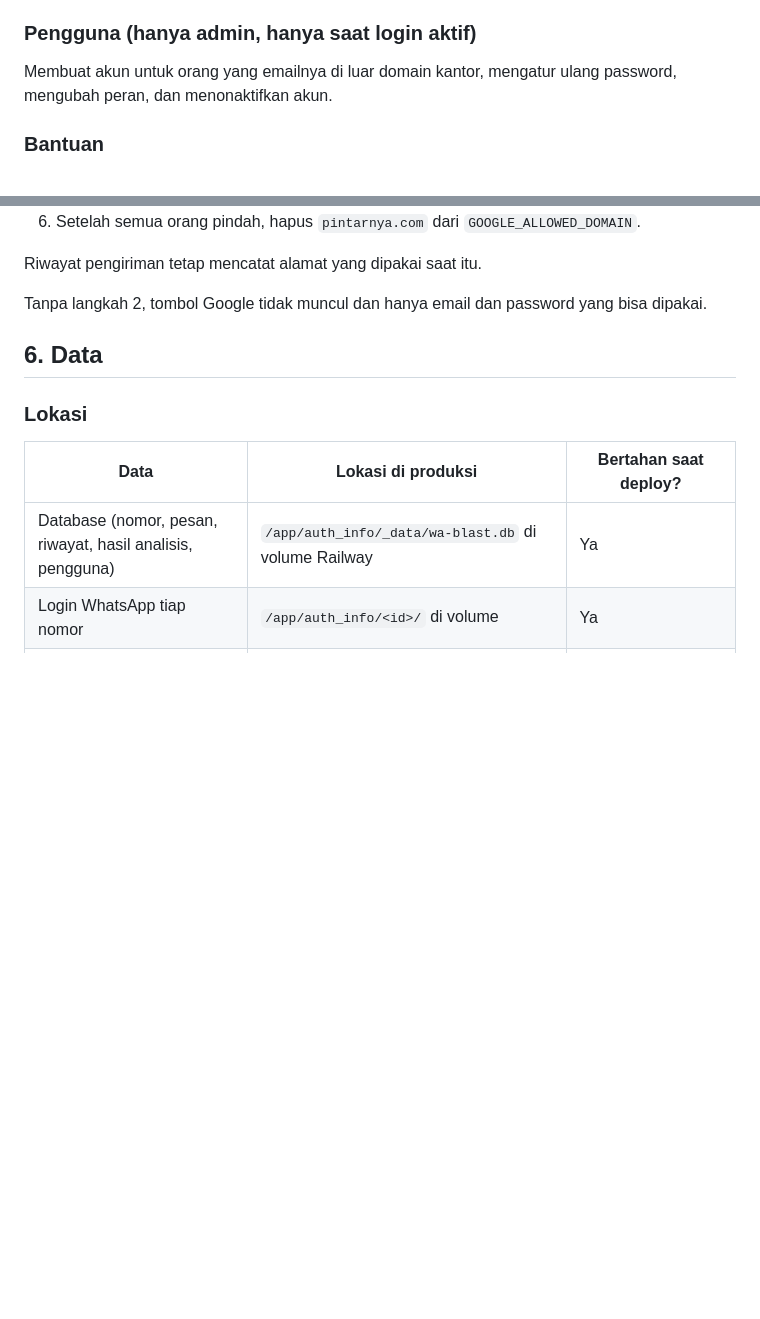
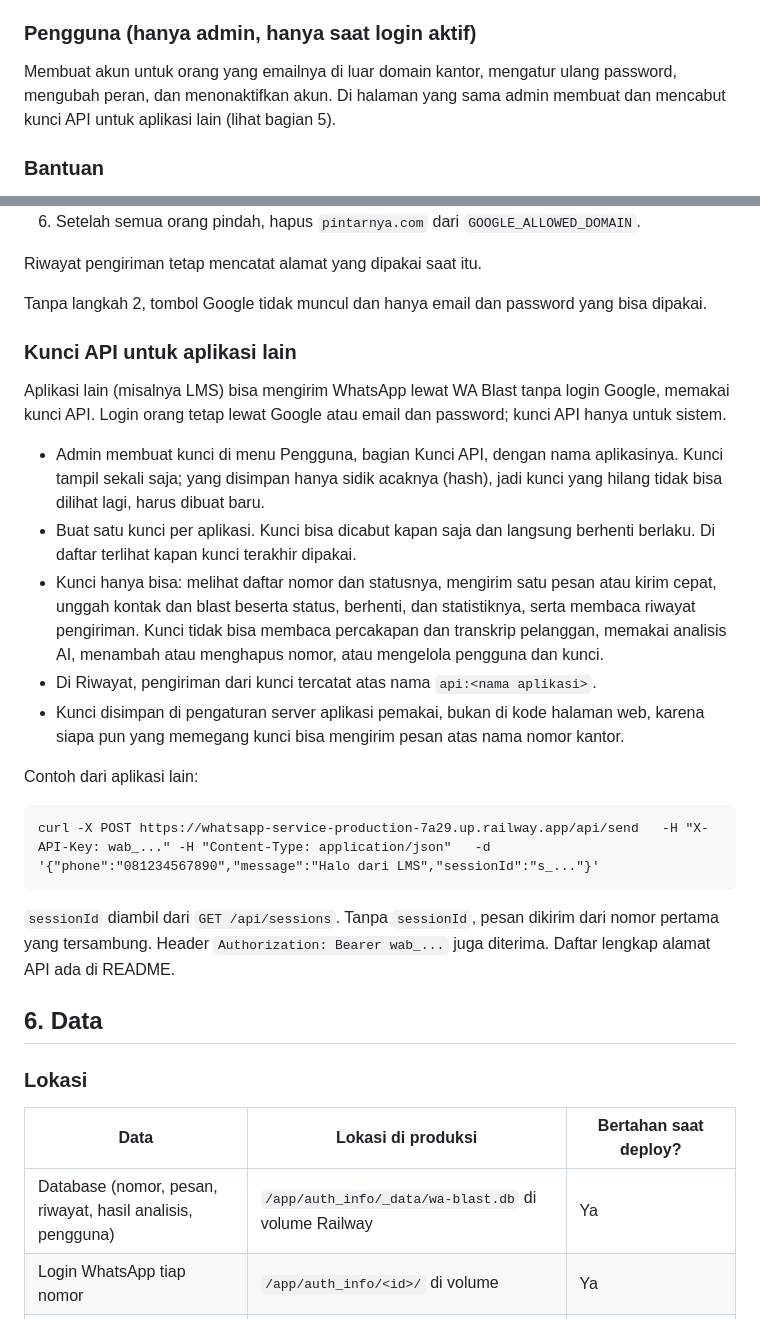
Before and after one commit to jellyfrostt/wa-blast, a Markdown page: docs/DOKUMENTASI.md, 2 parts joined by grey strips. GitHub-like rendering; blank space fills up the shorter version.

````diff
--- a/docs/DOKUMENTASI.md
+++ b/docs/DOKUMENTASI.md
@@ -58,7 +58,7 @@ Semua pengiriman lewat Kirim Pesan dan Kirim Cepat: nomor pengirim, waktu mulai
 
 ### Pengguna (hanya admin, hanya saat login aktif)
 
-Membuat akun untuk orang yang emailnya di luar domain kantor, mengatur ulang password, mengubah peran, dan menonaktifkan akun.
+Membuat akun untuk orang yang emailnya di luar domain kantor, mengatur ulang password, mengubah peran, dan menonaktifkan akun. Di halaman yang sama admin membuat dan mencabut kunci API untuk aplikasi lain (lihat bagian 5).
 
 ### Bantuan
 
@@ -128,6 +128,24 @@ Pindah domain kantor (dari `@pintarnya.com` ke `@pandai-group.com`):
 Riwayat pengiriman tetap mencatat alamat yang dipakai saat itu.
 
 Tanpa langkah 2, tombol Google tidak muncul dan hanya email dan password yang bisa dipakai.
+
+### Kunci API untuk aplikasi lain
+
+Aplikasi lain (misalnya LMS) bisa mengirim WhatsApp lewat WA Blast tanpa login Google, memakai kunci API. Login orang tetap lewat Google atau email dan password; kunci API hanya untuk sistem.
+
+- Admin membuat kunci di menu Pengguna, bagian Kunci API, dengan nama aplikasinya. Kunci tampil sekali saja; yang disimpan hanya sidik acaknya (hash), jadi kunci yang hilang tidak bisa dilihat lagi, harus dibuat baru.
+- Buat satu kunci per aplikasi. Kunci bisa dicabut kapan saja dan langsung berhenti berlaku. Di daftar terlihat kapan kunci terakhir dipakai.
+- Kunci hanya bisa: melihat daftar nomor dan statusnya, mengirim satu pesan atau kirim cepat, unggah kontak dan blast beserta status, berhenti, dan statistiknya, serta membaca riwayat pengiriman. Kunci tidak bisa membaca percakapan dan transkrip pelanggan, memakai analisis AI, menambah atau menghapus nomor, atau mengelola pengguna dan kunci.
+- Di Riwayat, pengiriman dari kunci tercatat atas nama `api:<nama aplikasi>`.
+- Kunci disimpan di pengaturan server aplikasi pemakai, bukan di kode halaman web, karena siapa pun yang memegang kunci bisa mengirim pesan atas nama nomor kantor.
+
+Contoh dari aplikasi lain:
+
+```
+curl -X POST https://whatsapp-service-production-7a29.up.railway.app/api/send   -H "X-API-Key: wab_..." -H "Content-Type: application/json"   -d '{"phone":"081234567890","message":"Halo dari LMS","sessionId":"s_..."}'
+```
+
+`sessionId` diambil dari `GET /api/sessions`. Tanpa `sessionId`, pesan dikirim dari nomor pertama yang tersambung. Header `Authorization: Bearer wab_...` juga diterima. Daftar lengkap alamat API ada di README.
 
 ## 6. Data
 
````
Also changed, not shown: README.md (+11 -0 lines).
